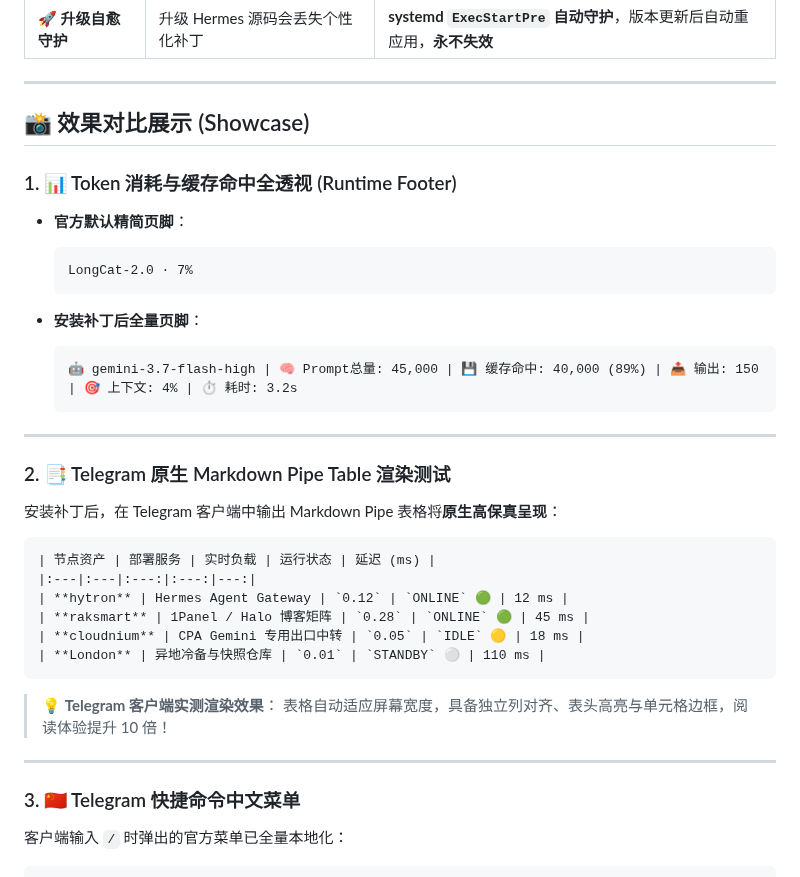
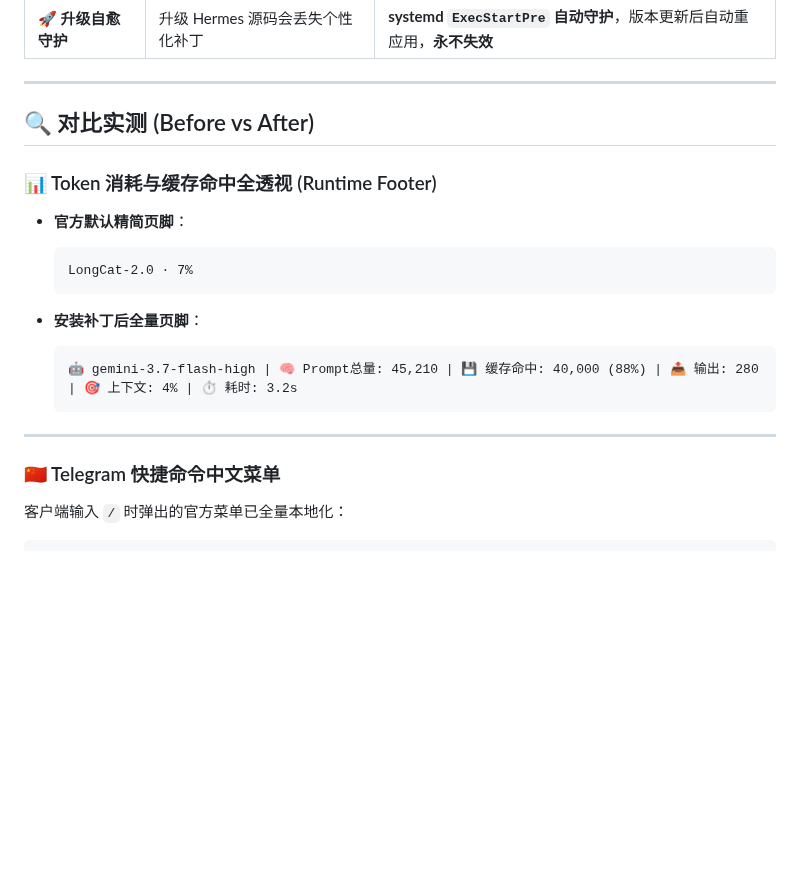
Before and after one commit to shali10/hermes-patches, a Markdown page: README.md, the part around one of its changes. Drawn GitHub-style; blank space fills up the shorter version.

````diff
--- a/README.md
+++ b/README.md
@@ -22,9 +34,9 @@
 
 ---
 
-## 📸 效果对比展示 (Showcase)
+## 🔍 对比实测 (Before vs After)
 
-### 1. 📊 Token 消耗与缓存命中全透视 (Runtime Footer)
+### 📊 Token 消耗与缓存命中全透视 (Runtime Footer)
 
 * **官方默认精简页脚**：
   ```text
@@ -33,30 +45,12 @@
 
 * **安装补丁后全量页脚**：
   ```text
-  🤖 gemini-3.7-flash-high | 🧠 Prompt总量: 45,000 | 💾 缓存命中: 40,000 (89%) | 📤 输出: 150 | 🎯 上下文: 4% | ⏱️ 耗时: 3.2s
+  🤖 gemini-3.7-flash-high | 🧠 Prompt总量: 45,210 | 💾 缓存命中: 40,000 (88%) | 📤 输出: 280 | 🎯 上下文: 4% | ⏱️ 耗时: 3.2s
   ```
 
 ---
 
-### 2. 📑 Telegram 原生 Markdown Pipe Table 渲染测试
-
-安装补丁后，在 Telegram 客户端中输出 Markdown Pipe 表格将**原生高保真呈现**：
-
-```markdown
-| 节点资产 | 部署服务 | 实时负载 | 运行状态 | 延迟 (ms) |
-|:---|:---|:---:|:---:|---:|
-| **hytron** | Hermes Agent Gateway | `0.12` | `ONLINE` 🟢 | 12 ms |
-| **raksmart** | 1Panel / Halo 博客矩阵 | `0.28` | `ONLINE` 🟢 | 45 ms |
-| **cloudnium** | CPA Gemini 专用出口中转 | `0.05` | `IDLE` 🟡 | 18 ms |
-| **London** | 异地冷备与快照仓库 | `0.01` | `STANDBY` ⚪ | 110 ms |
-```
-
-> 💡 **Telegram 客户端实测渲染效果**：
-> 表格自动适应屏幕宽度，具备独立列对齐、表头高亮与单元格边框，阅读体验提升 10 倍！
-
----
-
-### 3. 🇨🇳 Telegram 快捷命令中文菜单
+### 🇨🇳 Telegram 快捷命令中文菜单
 
 客户端输入 `/` 时弹出的官方菜单已全量本地化：
 
````
Also changed, not shown: other parts of README.md (+12 -0 lines), docs/images/telegram_table_preview.png (added).
